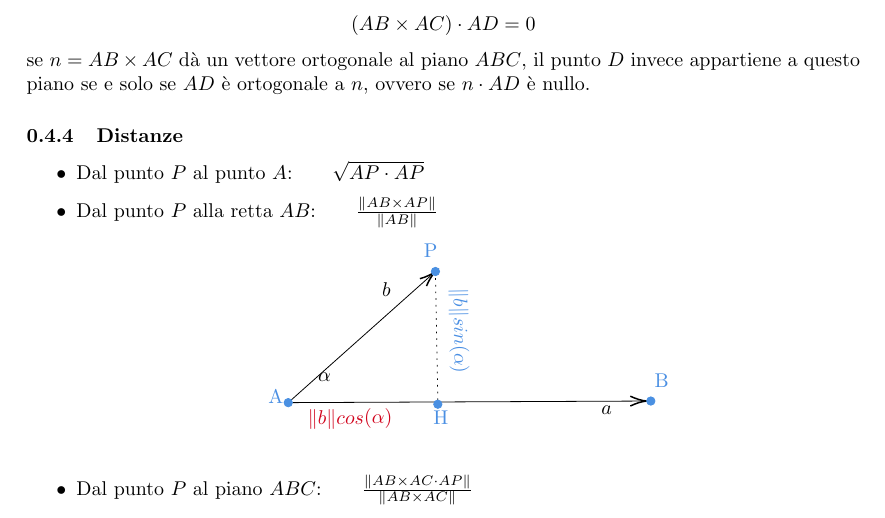
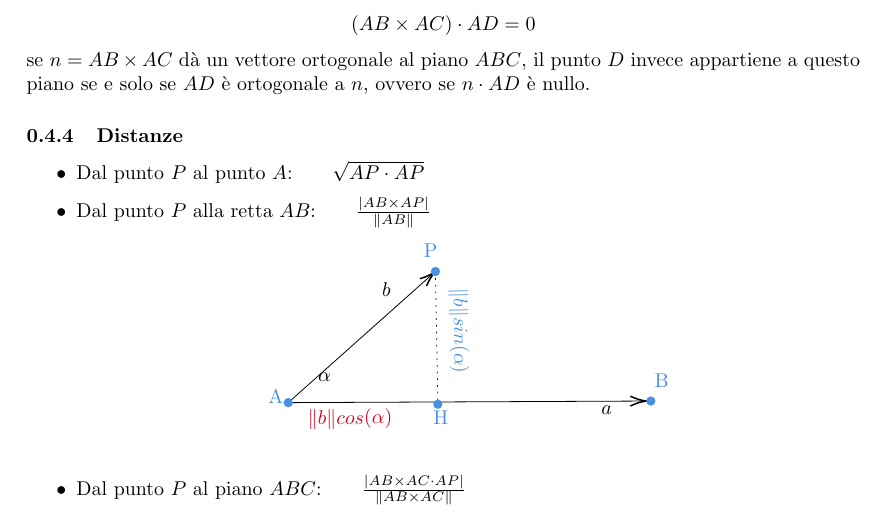
Before and after one commit to giannigrasso/notes, a LaTeX document (source/Algebra Lineare/sections/geometriaVettoriale.tex): part of page 5 of 6, cut so that both start at the same text. Compiled offline with pdfLaTeX.

Commit message:
Corrette le formule delle distanze.

```diff
--- a/source/Algebra Lineare/sections/geometriaVettoriale.tex
+++ b/source/Algebra Lineare/sections/geometriaVettoriale.tex
@@ -387,7 +387,7 @@ $AD$ è ortogonale a $n$, ovvero se $n \cdot AD$ è nullo.
 \subsubsection{Distanze}
 \begin{itemize}
     \item Dal punto $P$ al punto $A$: $\phantom{--}\sqrt{AP \cdot AP}$
-    \item Dal punto $P$ alla retta $AB$: $\phantom{--}\frac{\left\lVert AB \times AP\right\rVert }{\left\lVert AB\right\rVert }$
+    \item Dal punto $P$ alla retta $AB$: $\phantom{--}\frac{\left\lvert AB \times AP\right\rvert }{\left\lVert AB\right\rVert }$
     \begin{center}
         \begin{tikzpicture}[x=0.75pt,y=0.75pt,yscale=-1,xscale=1]
             %Straight Lines [id:da892655129394256]
@@ -428,7 +428,7 @@ $AD$ è ortogonale a $n$, ovvero se $n \cdot AD$ è nullo.
         \end{tikzpicture}
     \end{center}
     \vspace{0.5cm}
-    \item Dal punto $P$ al piano $ABC$: $\phantom{--}\frac{\left\lVert AB \times AC \cdot AP\right\rVert }{\left\lVert AB \times AC\right\rVert }$
+    \item Dal punto $P$ al piano $ABC$: $\phantom{--}\frac{ \left\lvert AB \times AC \cdot AP\right\rvert  }{\left\lVert AB \times AC\right\rVert }$
 \end{itemize}
 
 \pagebreak
```
Also changed, not shown: source/Algebra Lineare/main.pdf.
